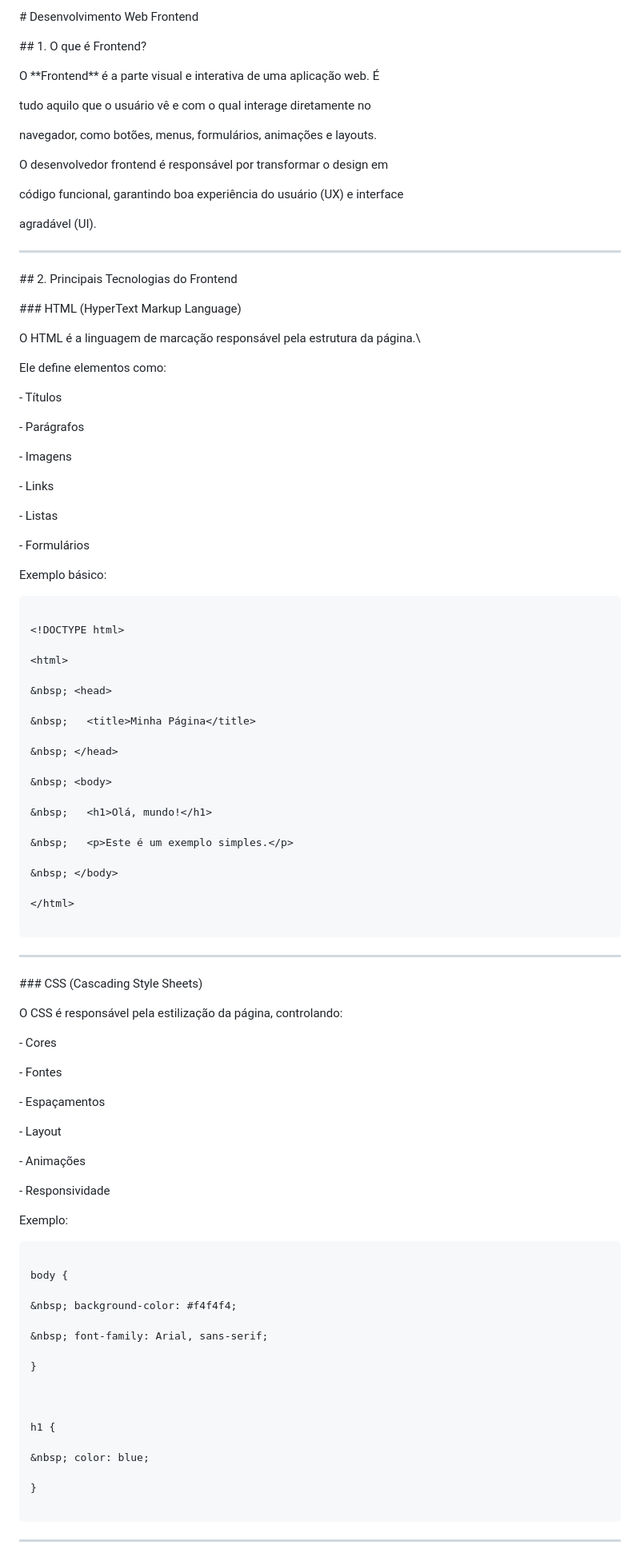
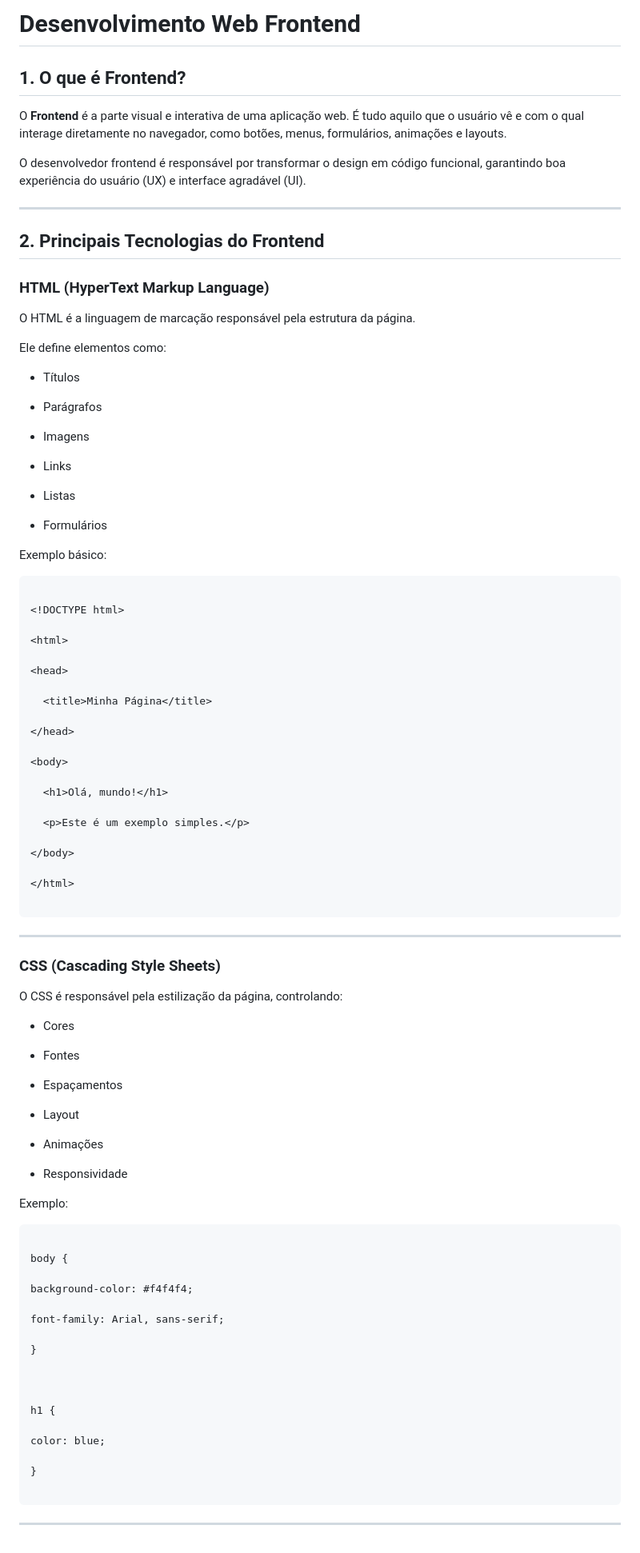
Before and after one commit to alexpapa65/aula, a Markdown page: docs/conceitos-frontend.md, the part around one of its changes. Shown at 80% size. Drawn GitHub-style.

```diff
--- a/docs/conceitos-frontend.md
+++ b/docs/conceitos-frontend.md
@@ -1,24 +1,16 @@
-\# Desenvolvimento Web Frontend
+# Desenvolvimento Web Frontend
 
 
 
-\## 1. O que é Frontend?
+## 1. O que é Frontend?
 
 
 
-O \*\*Frontend\*\* é a parte visual e interativa de uma aplicação web. É
-
-tudo aquilo que o usuário vê e com o qual interage diretamente no
-
-navegador, como botões, menus, formulários, animações e layouts.
+O **Frontend** é a parte visual e interativa de uma aplicação web. É tudo aquilo que o usuário vê e com o qual interage diretamente no navegador, como botões, menus, formulários, animações e layouts.
 
 
 
-O desenvolvedor frontend é responsável por transformar o design em
-
-código funcional, garantindo boa experiência do usuário (UX) e interface
-
-agradável (UI).
+O desenvolvedor frontend é responsável por transformar o design em código funcional, garantindo boa experiência do usuário (UX) e interface agradável (UI).
 
 
 
@@ -26,31 +18,31 @@ agradável (UI).
 
 
 
-\## 2. Principais Tecnologias do Frontend
+## 2. Principais Tecnologias do Frontend
 
 
 
-\### HTML (HyperText Markup Language)
+### HTML (HyperText Markup Language)
 
 
 
-O HTML é a linguagem de marcação responsável pela estrutura da página.\\
+O HTML é a linguagem de marcação responsável pela estrutura da página.
 
 Ele define elementos como:
 
 
 
-\-   Títulos
+-   Títulos
 
-\-   Parágrafos
+-   Parágrafos
 
-\-   Imagens
+-   Imagens
 
-\-   Links
+-   Links
 
-\-   Listas
+-   Listas
 
-\-   Formulários
+-   Formulários
 
 
 
@@ -64,19 +56,19 @@ Exemplo básico:
 
 <html>
 
-&nbsp; <head>
+<head>
 
-&nbsp;   <title>Minha Página</title>
+  <title>Minha Página</title>
 
-&nbsp; </head>
+</head>
 
-&nbsp; <body>
+<body>
 
-&nbsp;   <h1>Olá, mundo!</h1>
+  <h1>Olá, mundo!</h1>
 
-&nbsp;   <p>Este é um exemplo simples.</p>
+  <p>Este é um exemplo simples.</p>
 
-&nbsp; </body>
+</body>
 
 </html>
 
@@ -88,7 +80,7 @@ Exemplo básico:
 
 
 
-\### CSS (Cascading Style Sheets)
+### CSS (Cascading Style Sheets)
 
 
 
@@ -96,17 +88,17 @@ O CSS é responsável pela estilização da página, controlando:
 
 
 
-\-   Cores
+-   Cores
 
-\-   Fontes
+-   Fontes
 
-\-   Espaçamentos
+-   Espaçamentos
 
-\-   Layout
+-   Layout
 
-\-   Animações
+-   Animações
 
-\-   Responsividade
+-   Responsividade
 
 
 
@@ -118,9 +110,9 @@ Exemplo:
 
 body {
 
-&nbsp; background-color: #f4f4f4;
+background-color: #f4f4f4;
 
-&nbsp; font-family: Arial, sans-serif;
+font-family: Arial, sans-serif;
 
 }
 
@@ -128,7 +120,7 @@ body {
 
 h1 {
 
-&nbsp; color: blue;
+color: blue;
 
 }
 
```
Also changed, not shown: other parts of docs/conceitos-frontend.md (+39 -55 lines).
